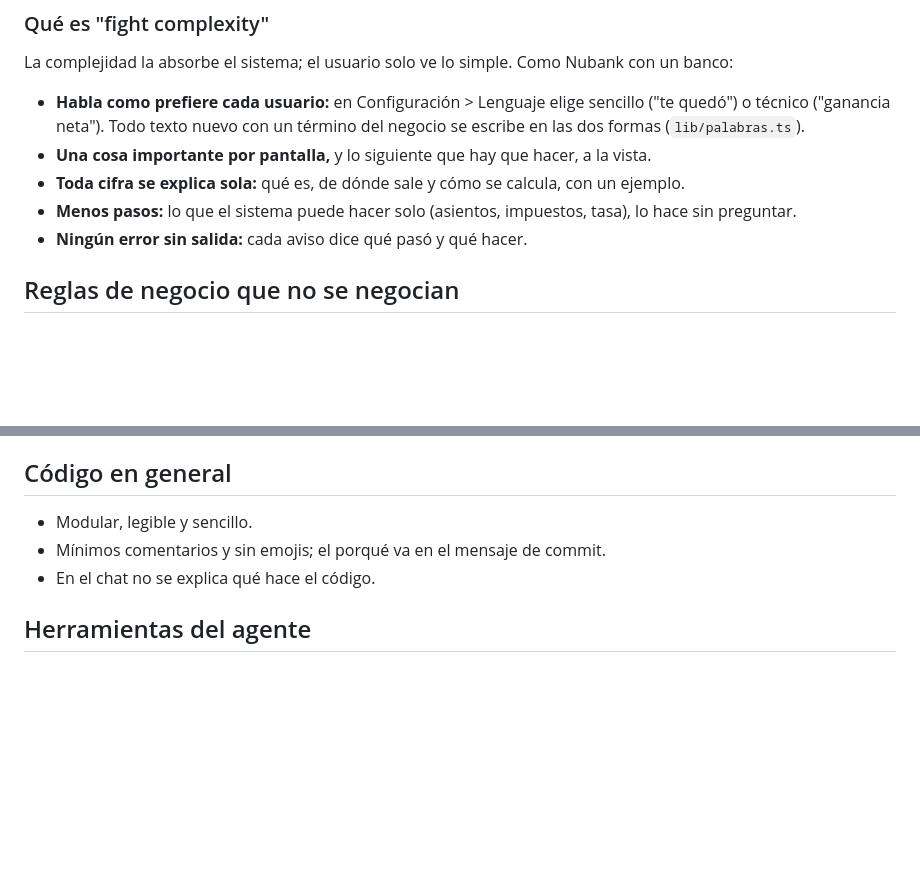
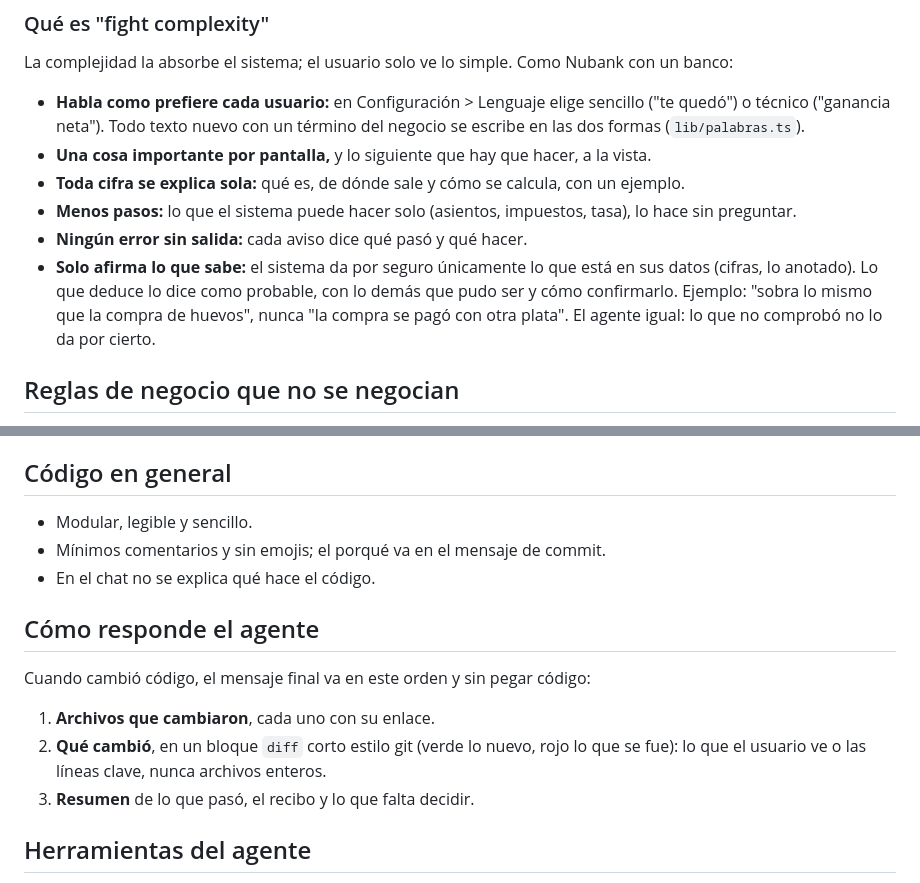
Before and after one commit to danielsollador/erp_comida_v1, a Markdown page: CLAUDE.md, 2 parts joined by grey strips. Rendered like a GitHub page; blank space fills up the shorter version.

Commit message:
Metodologia: no afirmar sin certeza y como se entregan los cambios
Leider (3-nov): el cierre decia "la compra se pago con otra plata" cuando
solo sabia que la cifra coincidia. Lo deducido se dice como probable, con
lo demas que pudo ser. Y al cambiar codigo, el mensaje final da archivos
con enlace, un diff corto y el resumen, sin pegar codigo.

Co-Authored-By: Claude Opus 5.5 <noreply@anthropic.com>

```diff
--- a/CLAUDE.md
+++ b/CLAUDE.md
@@ -32,6 +32,7 @@ La complejidad la absorbe el sistema; el usuario solo ve lo simple. Como Nubank
 - **Toda cifra se explica sola:** qué es, de dónde sale y cómo se calcula, con un ejemplo.
 - **Menos pasos:** lo que el sistema puede hacer solo (asientos, impuestos, tasa), lo hace sin preguntar.
 - **Ningún error sin salida:** cada aviso dice qué pasó y qué hacer.
+- **Solo afirma lo que sabe:** el sistema da por seguro únicamente lo que está en sus datos (cifras, lo anotado). Lo que deduce lo dice como probable, con lo demás que pudo ser y cómo confirmarlo. Ejemplo: "sobra lo mismo que la compra de huevos", nunca "la compra se pagó con otra plata". El agente igual: lo que no comprobó no lo da por cierto.
 
 ## Reglas de negocio que no se negocian
 
@@ -160,6 +161,14 @@ Sin excepciones, en todos los módulos, en la web y en la app:
 - Mínimos comentarios y sin emojis; el porqué va en el mensaje de commit.
 - En el chat no se explica qué hace el código.
 
+## Cómo responde el agente
+
+Cuando cambió código, el mensaje final va en este orden y sin pegar código:
+
+1. **Archivos que cambiaron**, cada uno con su enlace.
+2. **Qué cambió**, en un bloque `diff` corto estilo git (verde lo nuevo, rojo lo que se fue): lo que el usuario ve o las líneas clave, nunca archivos enteros.
+3. **Resumen** de lo que pasó, el recibo y lo que falta decidir.
+
 ## Herramientas del agente
 
 Configuradas en `.mcp.json`: las tiene cualquiera que abra el repo con Claude Code. La primera vez se aprueban, y Serena necesita `py -m pip install uv`.
```
